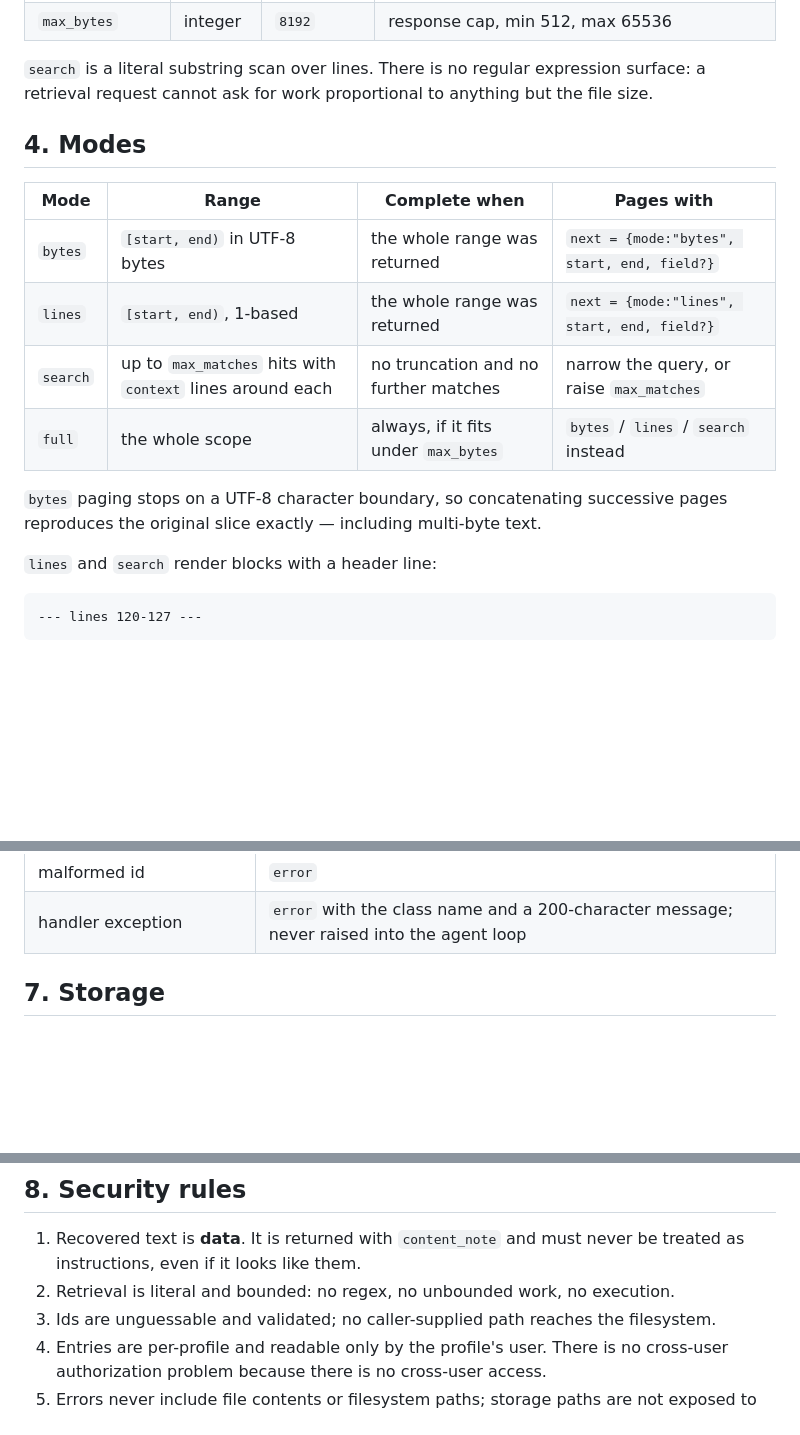
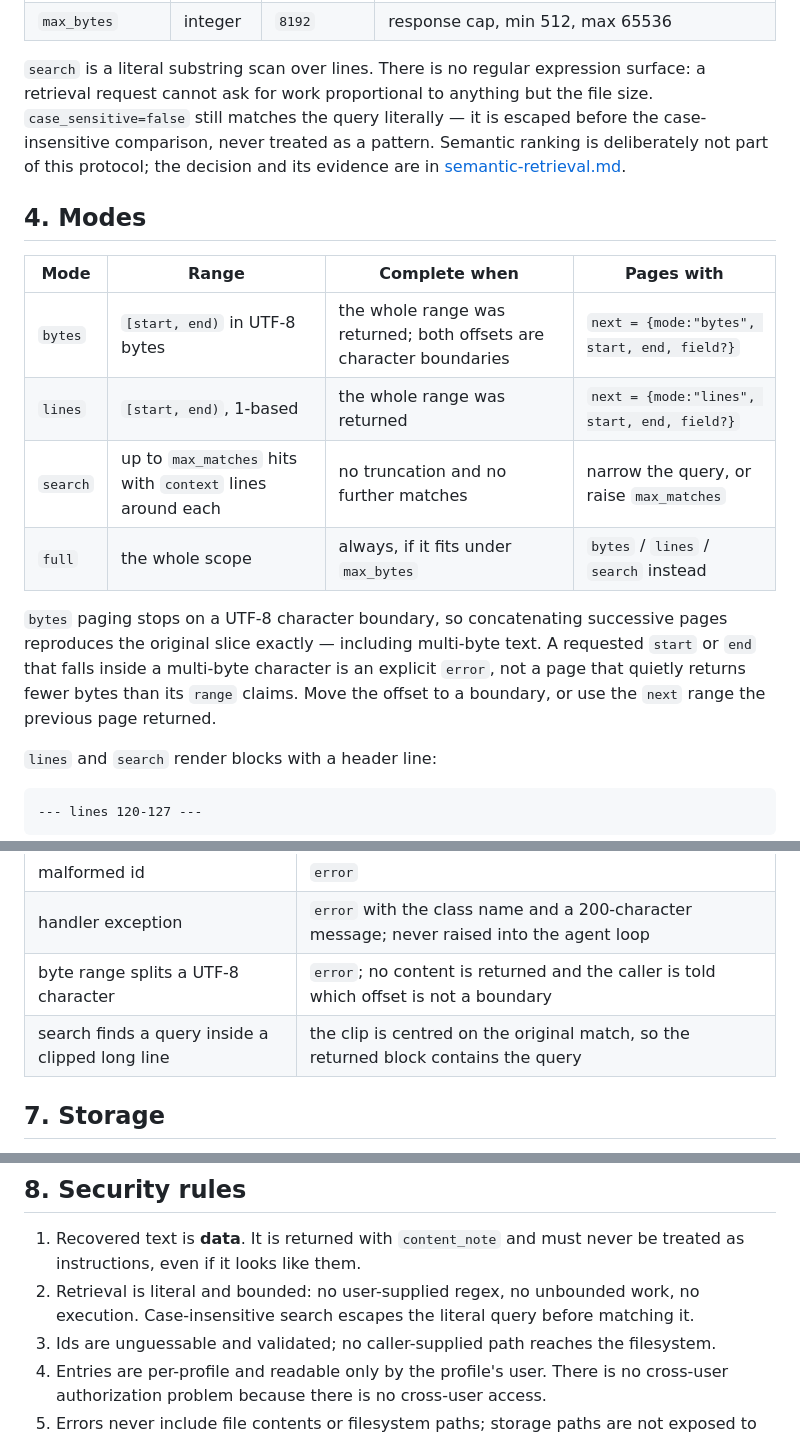
Before and after one commit to g0GobliN/sutra, a Markdown page: docs/recovery.md, 3 parts joined by grey strips. Drawn GitHub-style; blank space fills up the shorter version.

```diff
--- a/docs/recovery.md
+++ b/docs/recovery.md
@@ -137,19 +137,27 @@ surface.
 
 `search` is a literal substring scan over lines. There is no regular
 expression surface: a retrieval request cannot ask for work proportional to
-anything but the file size.
+anything but the file size. `case_sensitive=false` still matches the query
+literally — it is escaped before the case-insensitive comparison, never
+treated as a pattern. Semantic ranking is deliberately not part of this
+protocol; the decision and its evidence are in
+[semantic-retrieval.md](semantic-retrieval.md).
 
 ## 4. Modes
 
 | Mode | Range | Complete when | Pages with |
 |---|---|---|---|
-| `bytes` | `[start, end)` in UTF-8 bytes | the whole range was returned | `next = {mode:"bytes", start, end, field?}` |
+| `bytes` | `[start, end)` in UTF-8 bytes | the whole range was returned; both offsets are character boundaries | `next = {mode:"bytes", start, end, field?}` |
 | `lines` | `[start, end)`, 1-based | the whole range was returned | `next = {mode:"lines", start, end, field?}` |
 | `search` | up to `max_matches` hits with `context` lines around each | no truncation and no further matches | narrow the query, or raise `max_matches` |
 | `full` | the whole scope | always, if it fits under `max_bytes` | `bytes` / `lines` / `search` instead |
 
 `bytes` paging stops on a UTF-8 character boundary, so concatenating successive
-pages reproduces the original slice exactly — including multi-byte text.
+pages reproduces the original slice exactly — including multi-byte text. A
+requested `start` or `end` that falls inside a multi-byte character is an
+explicit `error`, not a page that quietly returns fewer bytes than its `range`
+claims. Move the offset to a boundary, or use the `next` range the previous page
+returned.
 
 `lines` and `search` render blocks with a header line:
 
@@ -281,6 +289,8 @@ Without supplied bytes, `verify(entry)` still reads the file once itself.
 | unknown id | `not_found` (after id validation) |
 | malformed id | `error` |
 | handler exception | `error` with the class name and a 200-character message; never raised into the agent loop |
+| byte range splits a UTF-8 character | `error`; no content is returned and the caller is told which offset is not a boundary |
+| search finds a query inside a clipped long line | the clip is centred on the original match, so the returned block contains the query |
 
 ## 7. Storage
 
@@ -349,7 +359,9 @@ difference is the contract, stated in the snapshot itself.
 
 1. Recovered text is **data**. It is returned with `content_note` and must never
    be treated as instructions, even if it looks like them.
-2. Retrieval is literal and bounded: no regex, no unbounded work, no execution.
+2. Retrieval is literal and bounded: no user-supplied regex, no unbounded
+   work, no execution. Case-insensitive search escapes the literal query
+   before matching it.
 3. Ids are unguessable and validated; no caller-supplied path reaches the
    filesystem.
 4. Entries are per-profile and readable only by the profile's user. There is no
```
Also changed, not shown: docs/contract.md (+6 -1 lines), docs/semantic-retrieval.md (added, +79 -0 lines).
